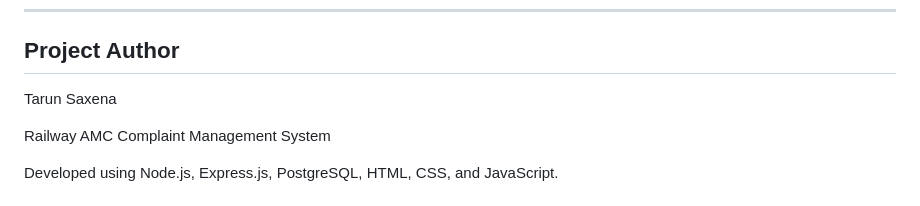
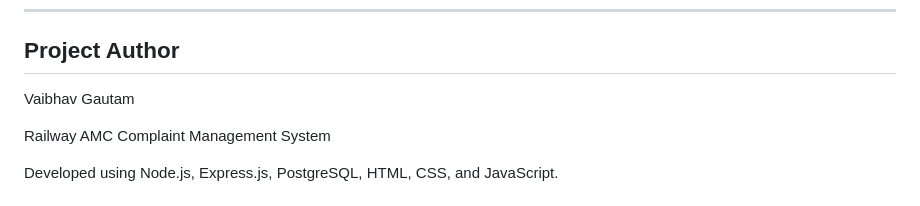
Before and after one commit to VaibhavGautam01/AMC-System-NRC-Agra, a Markdown page: README.md, the part around the change. Drawn GitHub-style.

```diff
--- a/README.md
+++ b/README.md
@@ -224,7 +224,8 @@ http://localhost:5000
 
 ## Project Author
 
-Tarun Saxena
+Vaibhav Gautam
+
 
 Railway AMC Complaint Management System
 
```
